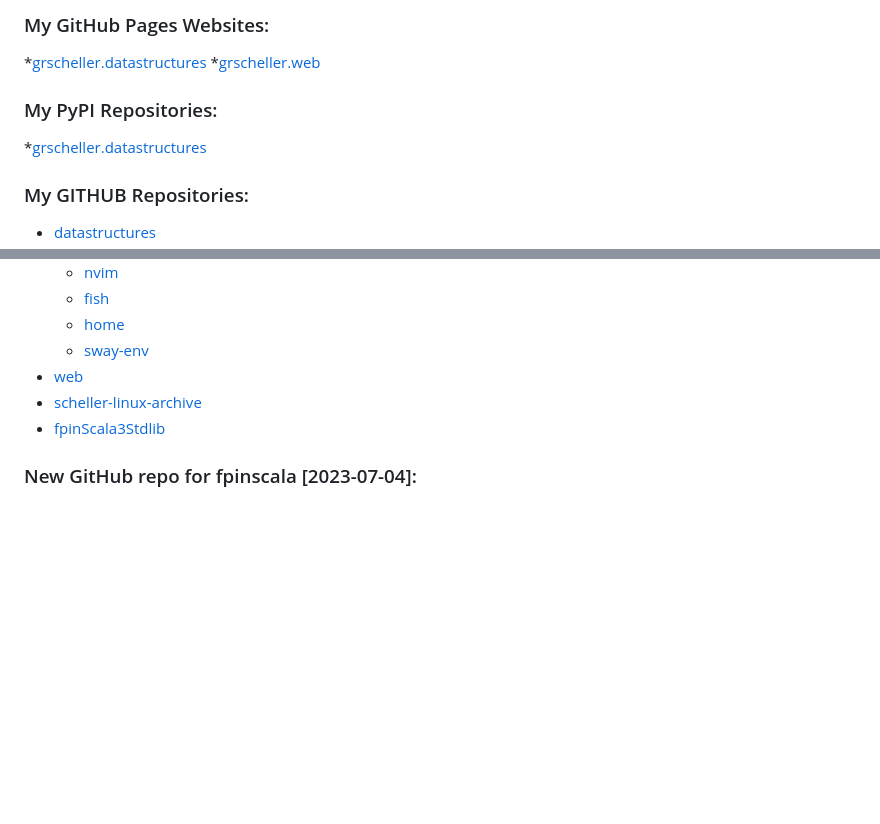
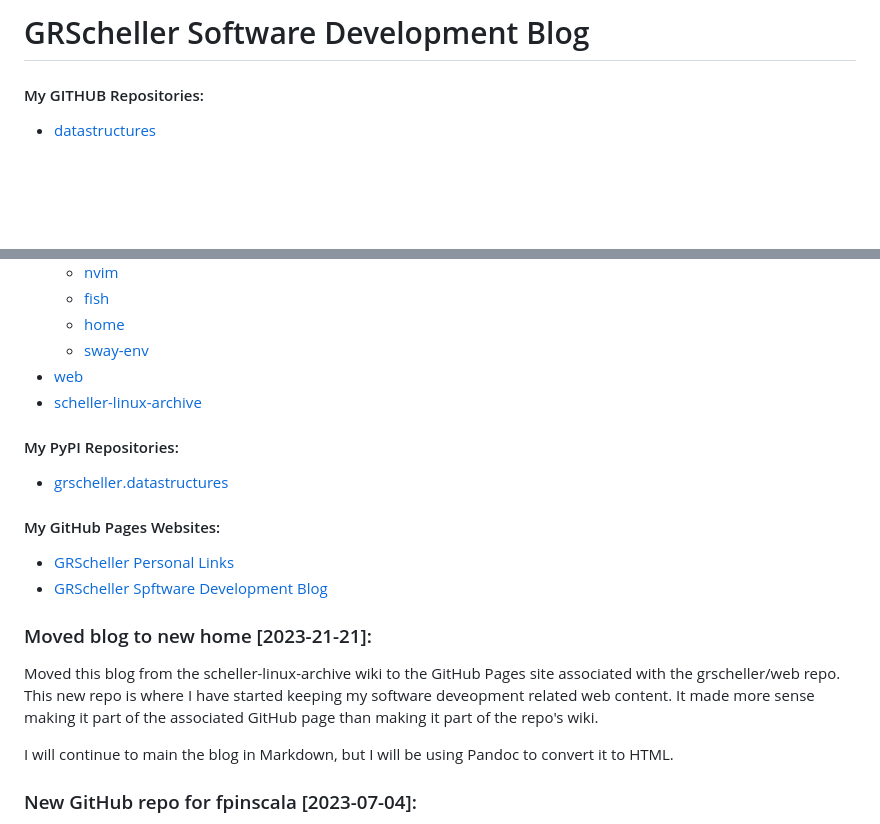
Before and after one commit to grscheller/web, a Markdown page: src/blog.md, 2 parts joined by grey strips. GitHub-like rendering; blank space fills up the shorter version.

Commit message:
Updated the source for my software development blog
TODO: Script pandoc to generate HTML for the gh-page.

```diff
--- a/src/blog.md
+++ b/src/blog.md
@@ -1,12 +1,5 @@
-### My GitHub  Pages Websites:
+# GRScheller Software Development Blog
 
-*[grscheller.datastructures](https://grscheller.github.io/datastructures/)
-*[grscheller.web](https://grscheller.github.io/web/)
-
-### My PyPI Repositories:
-
-*[grscheller.datastructures](https://pypi.org/project/grscheller.datastructures/)
-
-### My GITHUB Repositories:
+#### My GITHUB Repositories:
 
 * [datastructures](https://github.com/grscheller/datastructures)
@@ -18,7 +12,26 @@
   * [sway-env](https://github.com/grscheller/sway-env)
 * [web](https://github.com/grscheller/web)
 * [scheller-linux-archive](https://github.com/grscheller/scheller-linux-archive)
-* [fpinScala3Stdlib](https://github.com/grscheller/fpinScala3Stdlib)
+
+#### My PyPI Repositories:
+
+* [grscheller.datastructures](https://pypi.org/project/grscheller.datastructures/)
+
+#### My GitHub Pages Websites:
+
+* [GRScheller Personal Links](https://grscheller.github.io/web/homepage.html)
+* [GRScheller Spftware Development Blog](https://grscheller.github.io/web/blog.html)
+
+### Moved blog to new home \[2023-21-21\]:
+
+Moved this blog from the scheller-linux-archive wiki to the GitHub Pages
+site associated with the grscheller/web repo. This new repo is where
+I have started keeping my software deveopment related web content. It
+made more sense making it part of the associated GitHub page than making
+it part of the repo's wiki.
+
+I will continue to main the blog in Markdown, but I will be using Pandoc
+to convert it to HTML.
 
 ### New GitHub repo for fpinscala \[2023-07-04\]:
 
```
Also changed, not shown: other parts of src/blog.md (+1 -0 lines).
